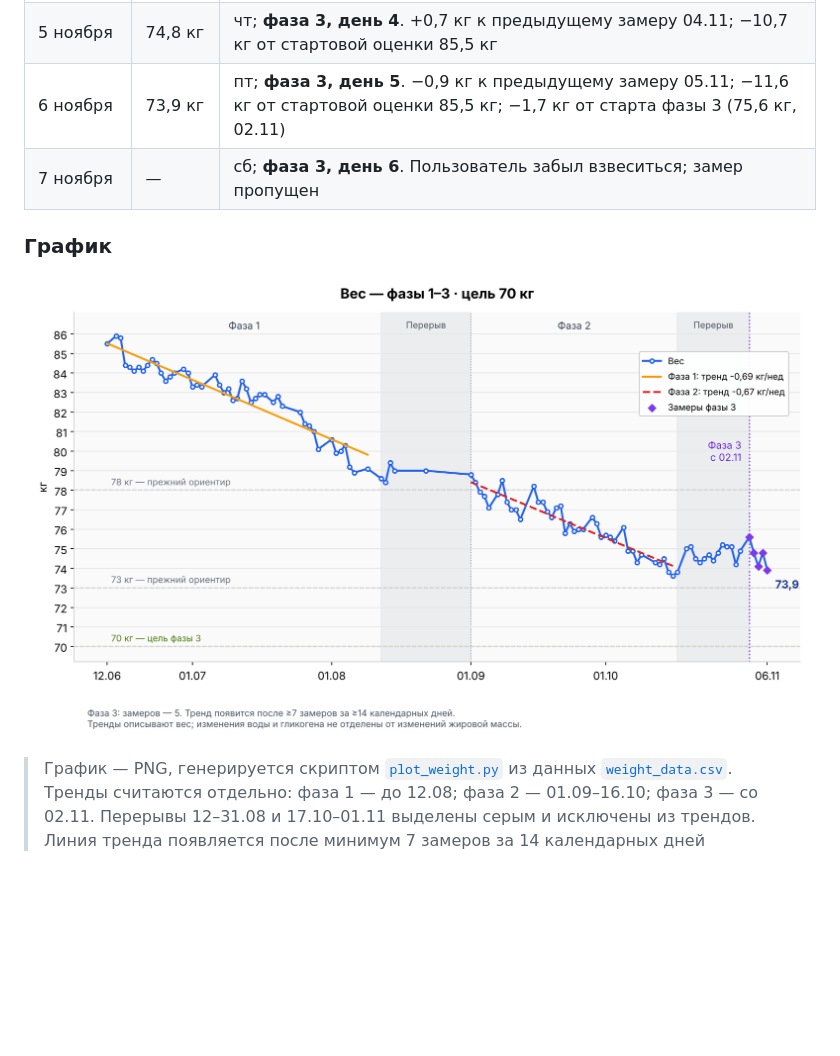
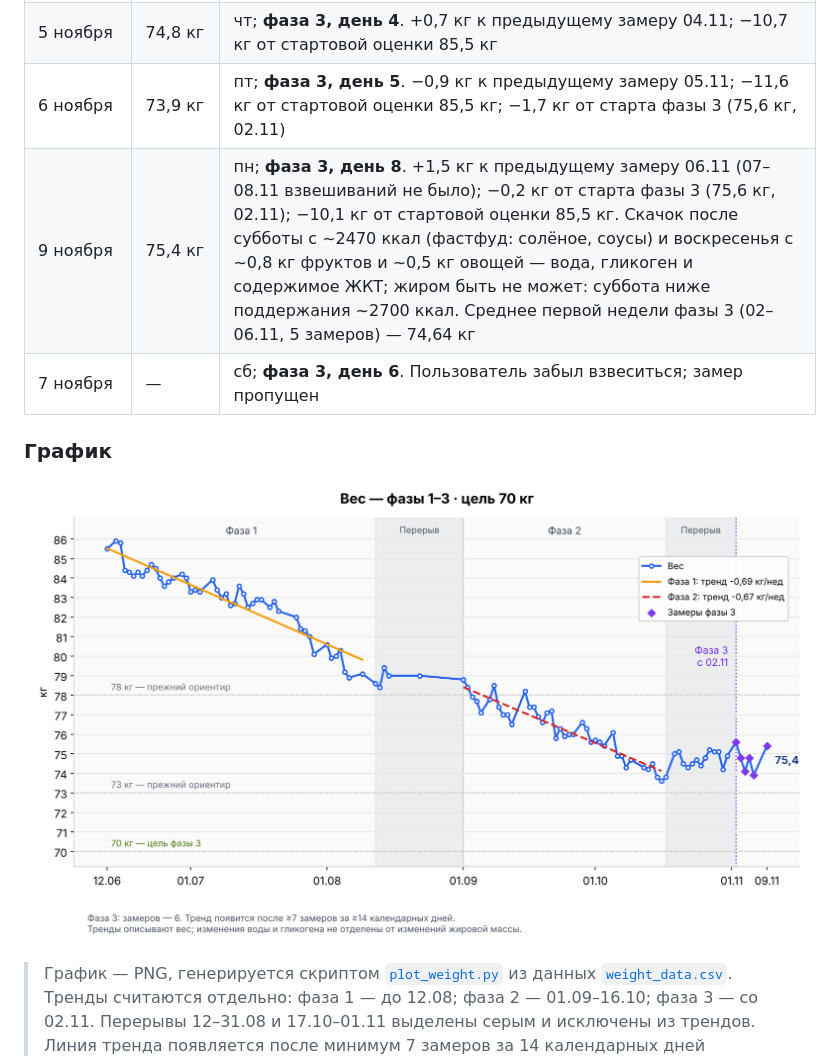
Before and after one commit to bdzonson837-stack/training, a Markdown page: health/журнал-веса.md, the part around the change. GitHub-like rendering; pictures changed too: health/weight.png; blank space fills up the shorter version.

Commit message:
Вес 09.11: 75,4 кг
Скачок +1,5 кг к 06.11 после субботнего фастфуда — вода и соль.
Добавлен в CSV и журнал веса, график перестроен.

Co-Authored-By: Claude Opus 5.5 <noreply@anthropic.com>
Claude-Session: https://claude.ai/code/session_01BcPogZpufV1jxrQv9Sbikk

```diff
--- a/health/журнал-веса.md
+++ b/health/журнал-веса.md
@@ -146,6 +146,7 @@
 | 4 ноября | 74,1 кг | ср; **фаза 3, день 3**. −0,7 кг к предыдущему замеру 03.11; −11,4 кг от стартовой оценки 85,5 кг |
 | 5 ноября | 74,8 кг | чт; **фаза 3, день 4**. +0,7 кг к предыдущему замеру 04.11; −10,7 кг от стартовой оценки 85,5 кг |
 | 6 ноября | 73,9 кг | пт; **фаза 3, день 5**. −0,9 кг к предыдущему замеру 05.11; −11,6 кг от стартовой оценки 85,5 кг; −1,7 кг от старта фазы 3 (75,6 кг, 02.11) |
+| 9 ноября | 75,4 кг | пн; **фаза 3, день 8**. +1,5 кг к предыдущему замеру 06.11 (07–08.11 взвешиваний не было); −0,2 кг от старта фазы 3 (75,6 кг, 02.11); −10,1 кг от стартовой оценки 85,5 кг. Скачок после субботы с ~2470 ккал (фастфуд: солёное, соусы) и воскресенья с ~0,8 кг фруктов и ~0,5 кг овощей — вода, гликоген и содержимое ЖКТ; жиром быть не может: суббота ниже поддержания ~2700 ккал. Среднее первой недели фазы 3 (02–06.11, 5 замеров) — 74,64 кг |
 | 7 ноября | — | сб; **фаза 3, день 6**. Пользователь забыл взвеситься; замер пропущен |
 
 ### График
```
Also changed, not shown: 1 other file.
